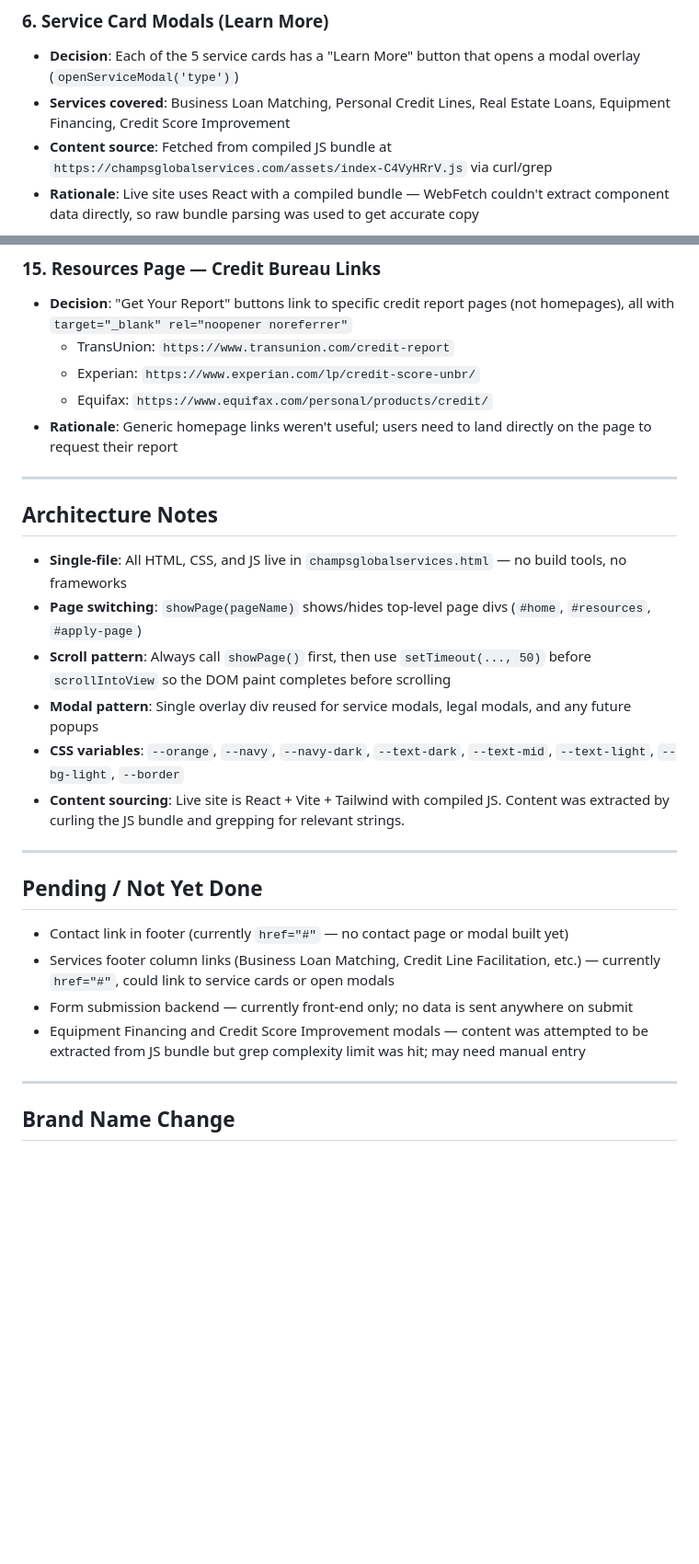
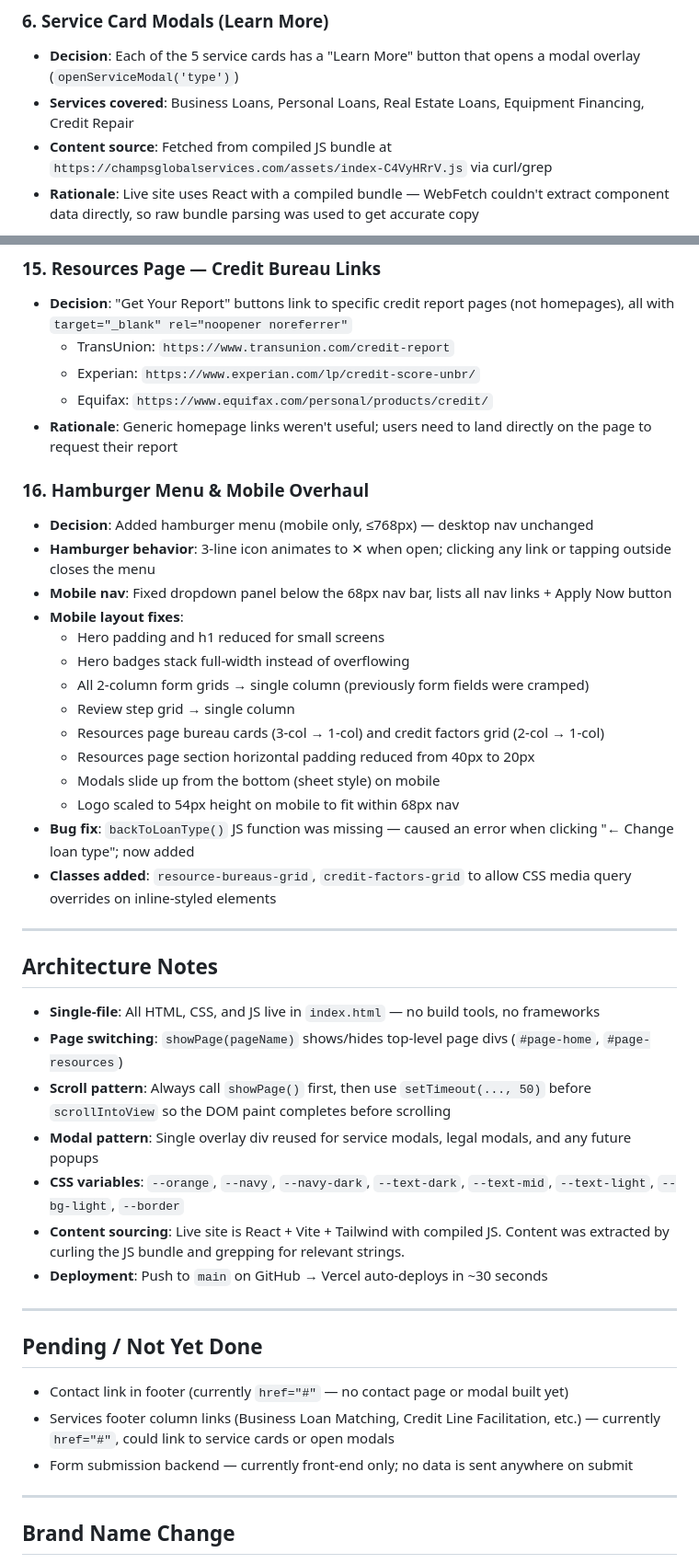
Before and after one commit to LD-botzilabot-cmd/Champs-Global, a Markdown page: project_status.md, 2 parts joined by grey strips. Shown at 92% size. Drawn GitHub-style; blank space fills up the shorter version.

Commit message:
Update project status — Vercel deployment, mobile overhaul
Co-Authored-By: Claude Sonnet 4.6 <noreply@anthropic.com>

```diff
--- a/project_status.md
+++ b/project_status.md
@@ -49,7 +50,7 @@ A single-file HTML website for Champs Global Solutions business funding.
 
 ### 6. Service Card Modals (Learn More)
 - **Decision**: Each of the 5 service cards has a "Learn More" button that opens a modal overlay (`openServiceModal('type')`)
-- **Services covered**: Business Loan Matching, Personal Credit Lines, Real Estate Loans, Equipment Financing, Credit Score Improvement
+- **Services covered**: Business Loans, Personal Loans, Real Estate Loans, Equipment Financing, Credit Repair
 - **Content source**: Fetched from compiled JS bundle at `https://champsglobalservices.com/assets/index-C4VyHRrV.js` via curl/grep
 - **Rationale**: Live site uses React with a compiled bundle — WebFetch couldn't extract component data directly, so raw bundle parsing was used to get accurate copy
 
@@ -99,16 +100,33 @@ A single-file HTML website for Champs Global Solutions business funding.
   - Equifax: `https://www.equifax.com/personal/products/credit/`
 - **Rationale**: Generic homepage links weren't useful; users need to land directly on the page to request their report
 
+### 16. Hamburger Menu & Mobile Overhaul
+- **Decision**: Added hamburger menu (mobile only, ≤768px) — desktop nav unchanged
+- **Hamburger behavior**: 3-line icon animates to ✕ when open; clicking any link or tapping outside closes the menu
+- **Mobile nav**: Fixed dropdown panel below the 68px nav bar, lists all nav links + Apply Now button
+- **Mobile layout fixes**:
+  - Hero padding and h1 reduced for small screens
+  - Hero badges stack full-width instead of overflowing
+  - All 2-column form grids → single column (previously form fields were cramped)
+  - Review step grid → single column
+  - Resources page bureau cards (3-col → 1-col) and credit factors grid (2-col → 1-col)
+  - Resources page section horizontal padding reduced from 40px to 20px
+  - Modals slide up from the bottom (sheet style) on mobile
+  - Logo scaled to 54px height on mobile to fit within 68px nav
+- **Bug fix**: `backToLoanType()` JS function was missing — caused an error when clicking "← Change loan type"; now added
+- **Classes added**: `resource-bureaus-grid`, `credit-factors-grid` to allow CSS media query overrides on inline-styled elements
+
 ---
 
 ## Architecture Notes
 
-- **Single-file**: All HTML, CSS, and JS live in `champsglobalservices.html` — no build tools, no frameworks
-- **Page switching**: `showPage(pageName)` shows/hides top-level page divs (`#home`, `#resources`, `#apply-page`)
+- **Single-file**: All HTML, CSS, and JS live in `index.html` — no build tools, no frameworks
+- **Page switching**: `showPage(pageName)` shows/hides top-level page divs (`#page-home`, `#page-resources`)
 - **Scroll pattern**: Always call `showPage()` first, then use `setTimeout(..., 50)` before `scrollIntoView` so the DOM paint completes before scrolling
 - **Modal pattern**: Single overlay div reused for service modals, legal modals, and any future popups
 - **CSS variables**: `--orange`, `--navy`, `--navy-dark`, `--text-dark`, `--text-mid`, `--text-light`, `--bg-light`, `--border`
 - **Content sourcing**: Live site is React + Vite + Tailwind with compiled JS. Content was extracted by curling the JS bundle and grepping for relevant strings.
+- **Deployment**: Push to `main` on GitHub → Vercel auto-deploys in ~30 seconds
 
 ---
 
@@ -117,7 +135,6 @@ A single-file HTML website for Champs Global Solutions business funding.
 - Contact link in footer (currently `href="#"` — no contact page or modal built yet)
 - Services footer column links (Business Loan Matching, Credit Line Facilitation, etc.) — currently `href="#"`, could link to service cards or open modals
 - Form submission backend — currently front-end only; no data is sent anywhere on submit
-- Equipment Financing and Credit Score Improvement modals — content was attempted to be extracted from JS bundle but grep complexity limit was hit; may need manual entry
 
 ---
 
```
Also changed, not shown: other parts of project_status.md (+19 -14 lines).
